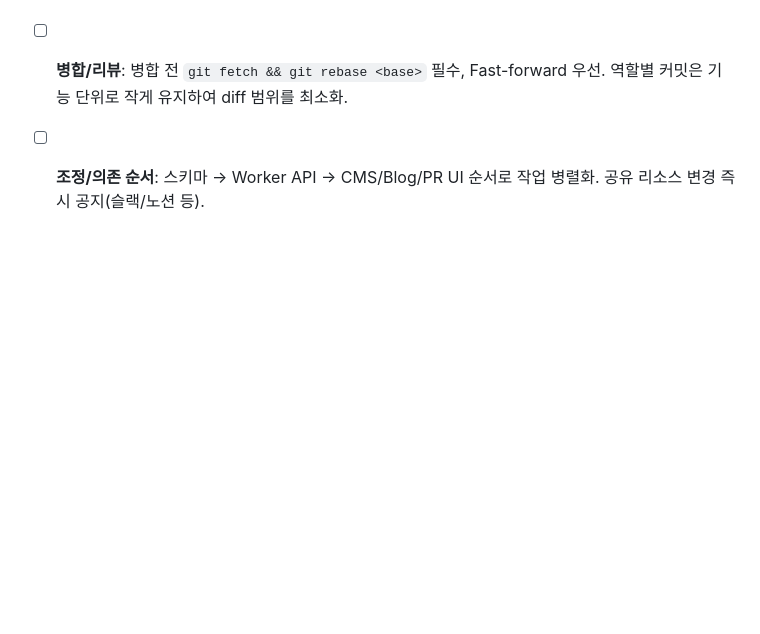
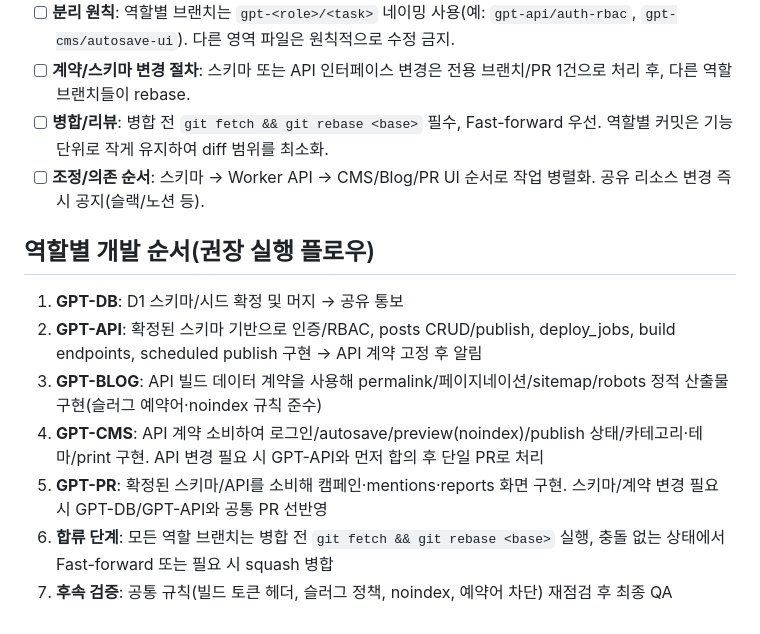
Before and after one commit to namin9/endpr, a Markdown page: checklist.md, the part around the change. GitHub-like rendering; blank space fills up the shorter version.

Commit message:
Add ordered role execution flow to checklist

```diff
--- a/checklist.md
+++ b/checklist.md
@@ -83,3 +83,12 @@
 - [ ] **계약/스키마 변경 절차**: 스키마 또는 API 인터페이스 변경은 전용 브랜치/PR 1건으로 처리 후, 다른 역할 브랜치들이 rebase.
 - [ ] **병합/리뷰**: 병합 전 `git fetch && git rebase <base>` 필수, Fast-forward 우선. 역할별 커밋은 기능 단위로 작게 유지하여 diff 범위를 최소화.
 - [ ] **조정/의존 순서**: 스키마 → Worker API → CMS/Blog/PR UI 순서로 작업 병렬화. 공유 리소스 변경 즉시 공지(슬랙/노션 등).
+
+## 역할별 개발 순서(권장 실행 플로우)
+1) **GPT-DB**: D1 스키마/시드 확정 및 머지 → 공유 통보
+2) **GPT-API**: 확정된 스키마 기반으로 인증/RBAC, posts CRUD/publish, deploy_jobs, build endpoints, scheduled publish 구현 → API 계약 고정 후 알림
+3) **GPT-BLOG**: API 빌드 데이터 계약을 사용해 permalink/페이지네이션/sitemap/robots 정적 산출물 구현(슬러그 예약어·noindex 규칙 준수)
+4) **GPT-CMS**: API 계약 소비하여 로그인/autosave/preview(noindex)/publish 상태/카테고리·테마/print 구현. API 변경 필요 시 GPT-API와 먼저 합의 후 단일 PR로 처리
+5) **GPT-PR**: 확정된 스키마/API를 소비해 캠페인·mentions·reports 화면 구현. 스키마/계약 변경 필요 시 GPT-DB/GPT-API와 공통 PR 선반영
+6) **합류 단계**: 모든 역할 브랜치는 병합 전 `git fetch && git rebase <base>` 실행, 충돌 없는 상태에서 Fast-forward 또는 필요 시 squash 병합
+7) **후속 검증**: 공통 규칙(빌드 토큰 헤더, 슬러그 정책, noindex, 예약어 차단) 재점검 후 최종 QA
```
